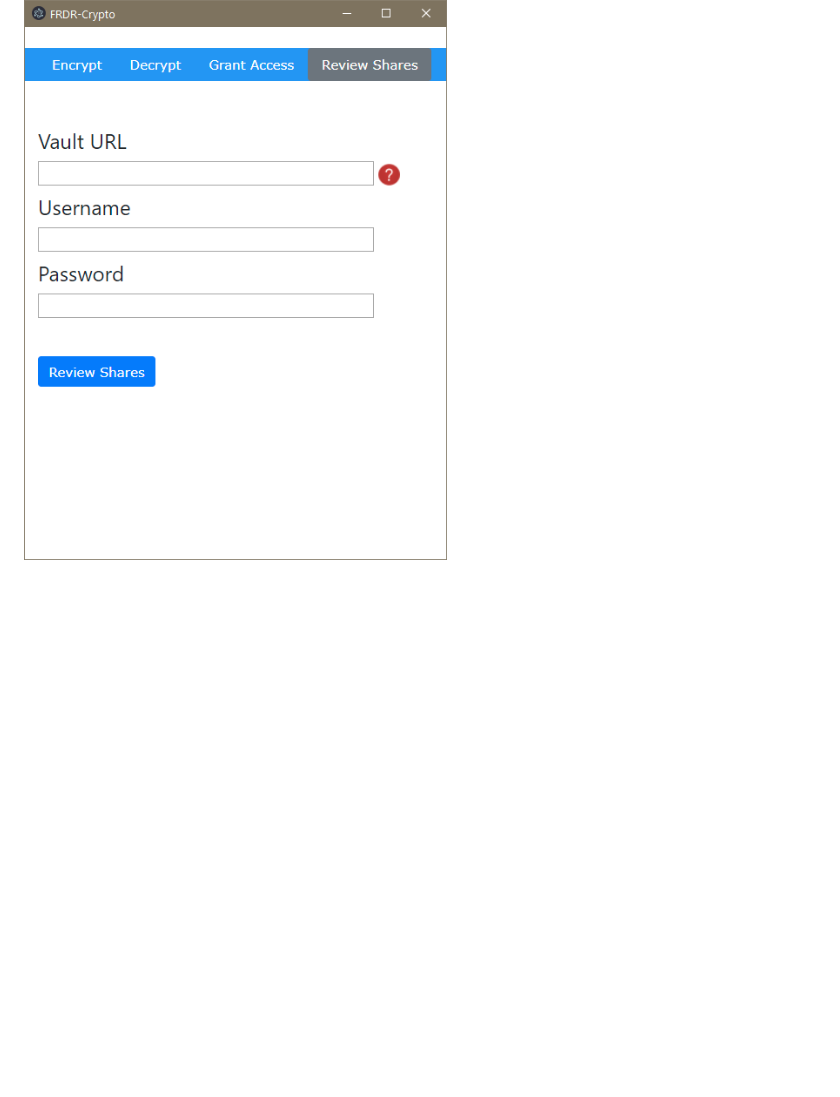
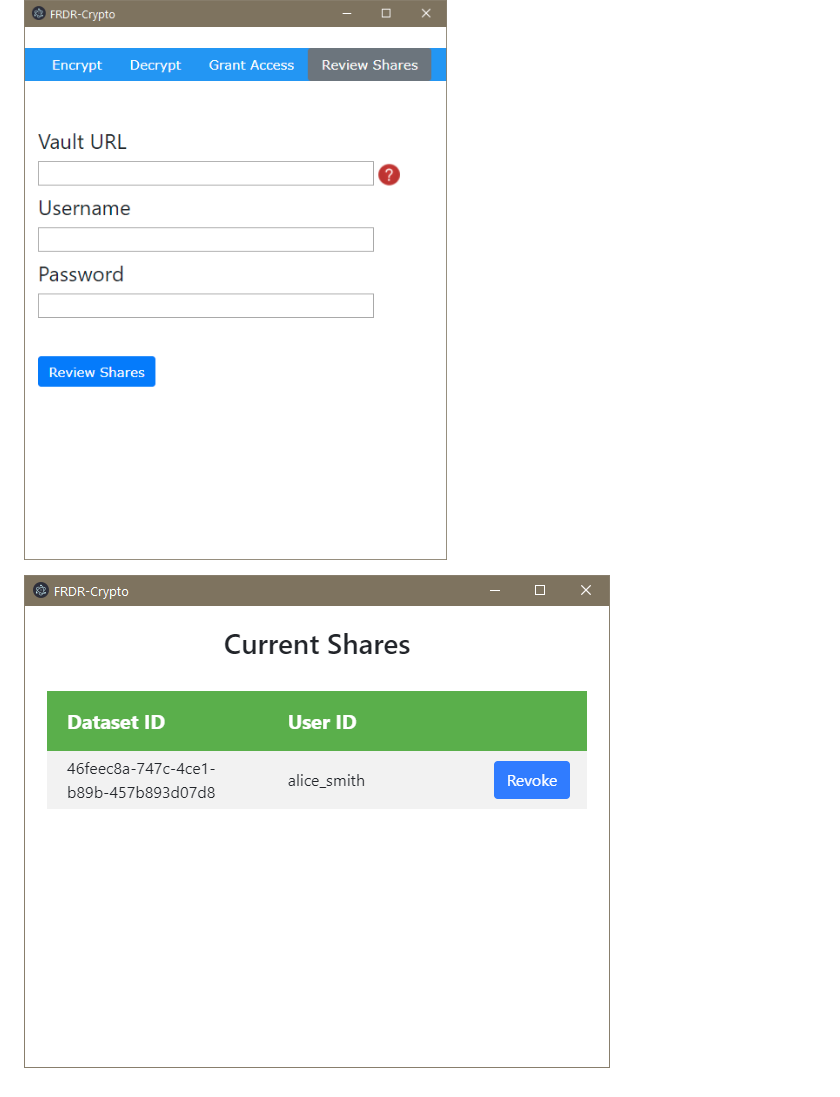
Before and after one commit to frdr-dfdr/frdr_encryption_client, a Markdown page: README.md, the part around the change. Drawn GitHub-style; pictures changed too: img/revoke.png (added); blank space fills up the shorter version.

Commit message:
add revoke screenshot, add build files to gitignore

```diff
--- a/README.md
+++ b/README.md
@@ -129,3 +129,5 @@ Options:
 ![access](img/access.png)
 
 ![shares](img/shares.png)
+
+![revoke](img/revoke.png)
```
Also changed, not shown: 1 other file.
